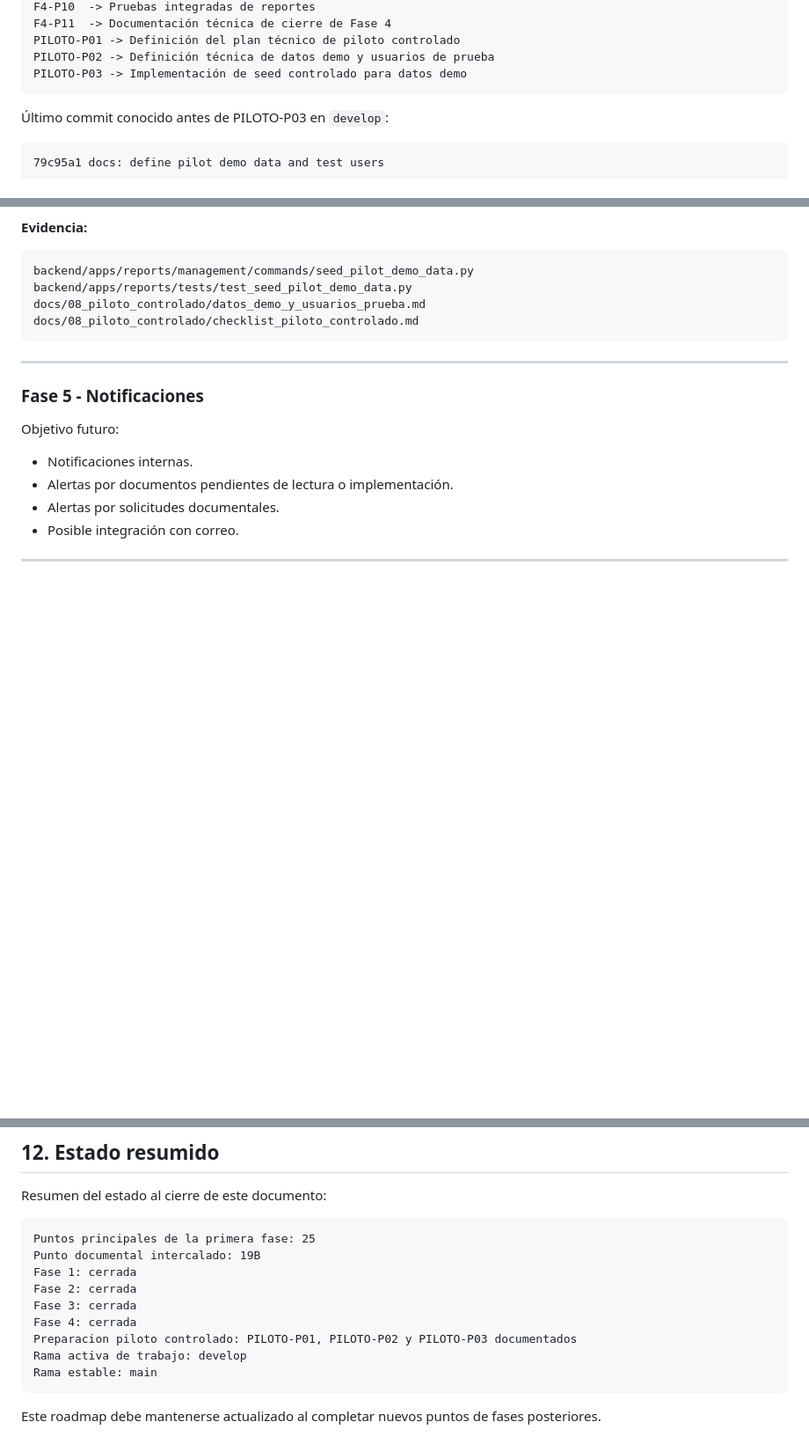
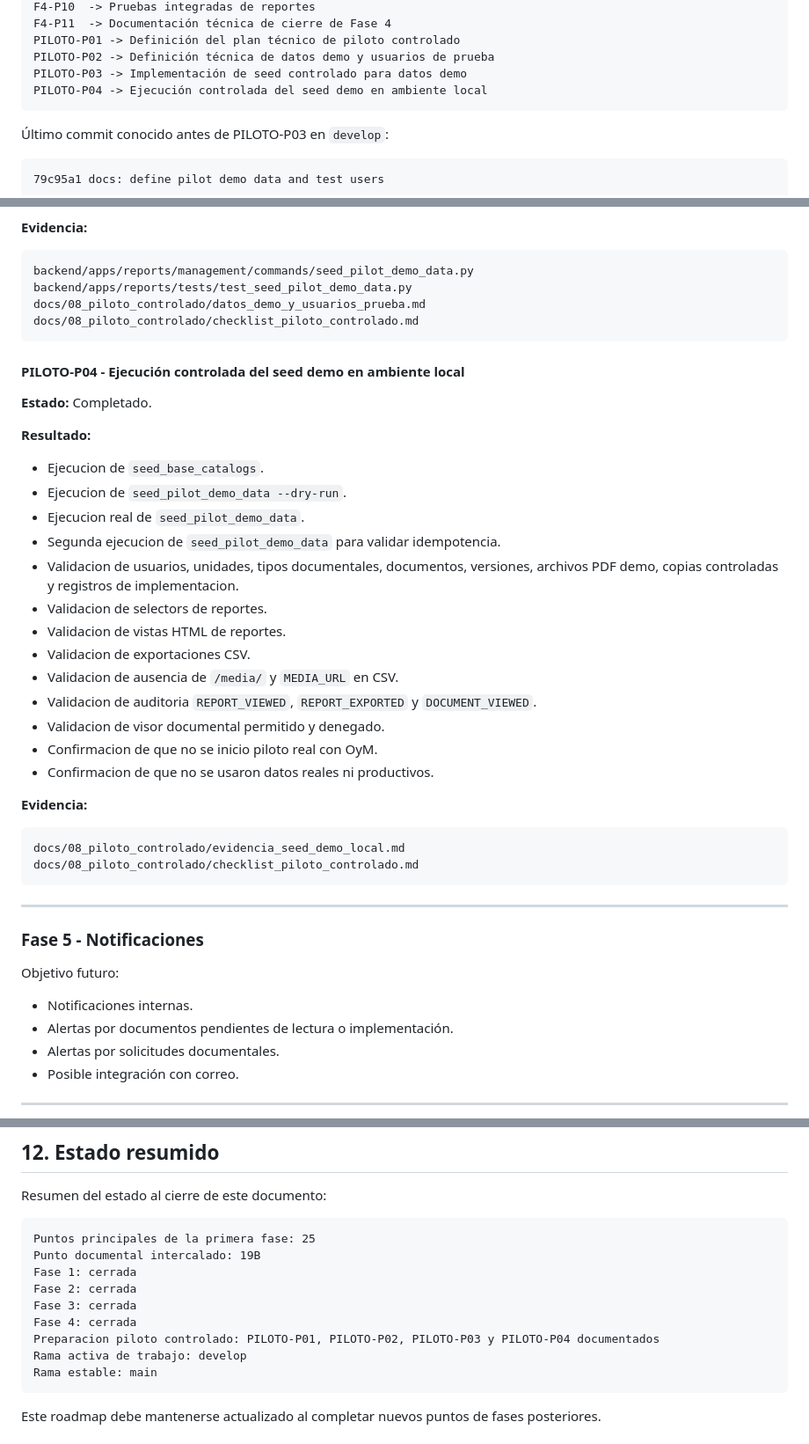
Before and after one commit to OftDevOps/sgd-oftalmi, a Markdown page: docs/00_gobierno_proyecto/roadmap_tecnico_mvp.md, 3 parts joined by grey strips. Shown at 88% size. GitHub-like rendering; blank space fills up the shorter version.

Commit message:
docs: record local pilot demo seed evidence

````diff
--- a/docs/00_gobierno_proyecto/roadmap_tecnico_mvp.md
+++ b/docs/00_gobierno_proyecto/roadmap_tecnico_mvp.md
@@ -185,6 +185,7 @@ F4-P11  -> Documentación técnica de cierre de Fase 4
 PILOTO-P01 -> Definición del plan técnico de piloto controlado
 PILOTO-P02 -> Definición técnica de datos demo y usuarios de prueba
 PILOTO-P03 -> Implementación de seed controlado para datos demo
+PILOTO-P04 -> Ejecución controlada del seed demo en ambiente local
 ```
 
 Último commit conocido antes de PILOTO-P03 en `develop`:
@@ -1850,6 +1852,33 @@ docs/08_piloto_controlado/datos_demo_y_usuarios_prueba.md
 docs/08_piloto_controlado/checklist_piloto_controlado.md
 ```
 
+#### PILOTO-P04 - Ejecución controlada del seed demo en ambiente local
+
+**Estado:** Completado.
+
+**Resultado:**
+
+* Ejecucion de `seed_base_catalogs`.
+* Ejecucion de `seed_pilot_demo_data --dry-run`.
+* Ejecucion real de `seed_pilot_demo_data`.
+* Segunda ejecucion de `seed_pilot_demo_data` para validar idempotencia.
+* Validacion de usuarios, unidades, tipos documentales, documentos, versiones, archivos PDF demo, copias controladas y registros de implementacion.
+* Validacion de selectors de reportes.
+* Validacion de vistas HTML de reportes.
+* Validacion de exportaciones CSV.
+* Validacion de ausencia de `/media/` y `MEDIA_URL` en CSV.
+* Validacion de auditoria `REPORT_VIEWED`, `REPORT_EXPORTED` y `DOCUMENT_VIEWED`.
+* Validacion de visor documental permitido y denegado.
+* Confirmacion de que no se inicio piloto real con OyM.
+* Confirmacion de que no se usaron datos reales ni productivos.
+
+**Evidencia:**
+
+```text
+docs/08_piloto_controlado/evidencia_seed_demo_local.md
+docs/08_piloto_controlado/checklist_piloto_controlado.md
+```
+
 ---
 
 ### Fase 5 - Notificaciones
@@ -1900,7 +1929,7 @@ Fase 1: cerrada
 Fase 2: cerrada
 Fase 3: cerrada
 Fase 4: cerrada
-Preparacion piloto controlado: PILOTO-P01, PILOTO-P02 y PILOTO-P03 documentados
+Preparacion piloto controlado: PILOTO-P01, PILOTO-P02, PILOTO-P03 y PILOTO-P04 documentados
 Rama activa de trabajo: develop
 Rama estable: main
 ```
````
Also changed, not shown: other parts of docs/00_gobierno_proyecto/roadmap_tecnico_mvp.md (+1 -0 lines), docs/08_piloto_controlado/checklist_piloto_controlado.md (+24 -0 lines), docs/08_piloto_controlado/evidencia_seed_demo_local.md (added, +195 -0 lines).
